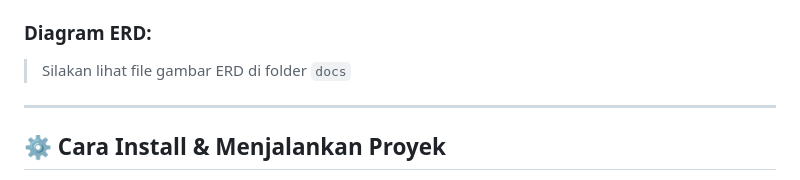
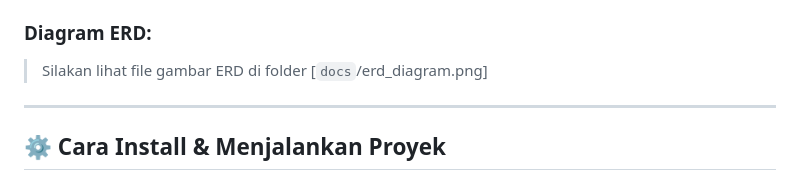
Before and after one commit to ZulfaSabila/LUVE_PARFUM, a Markdown page: README.md, the part around the change. Drawn GitHub-style.

```diff
--- a/README.md
+++ b/README.md
@@ -106,7 +106,7 @@ toko-parfum/
 - `shipping_addresses`: alamat kirim customer
 
 ### Diagram ERD:
->  Silakan lihat file gambar ERD di folder `docs`
+>  Silakan lihat file gambar ERD di folder [`docs`/erd_diagram.png]
 
 ---
 
```
